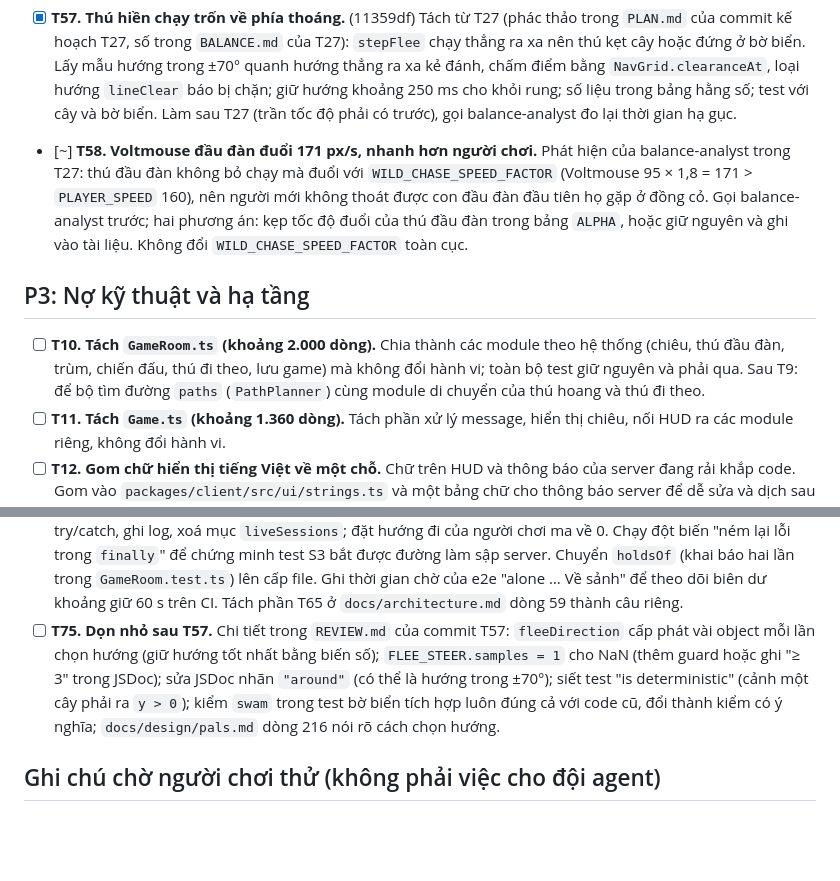
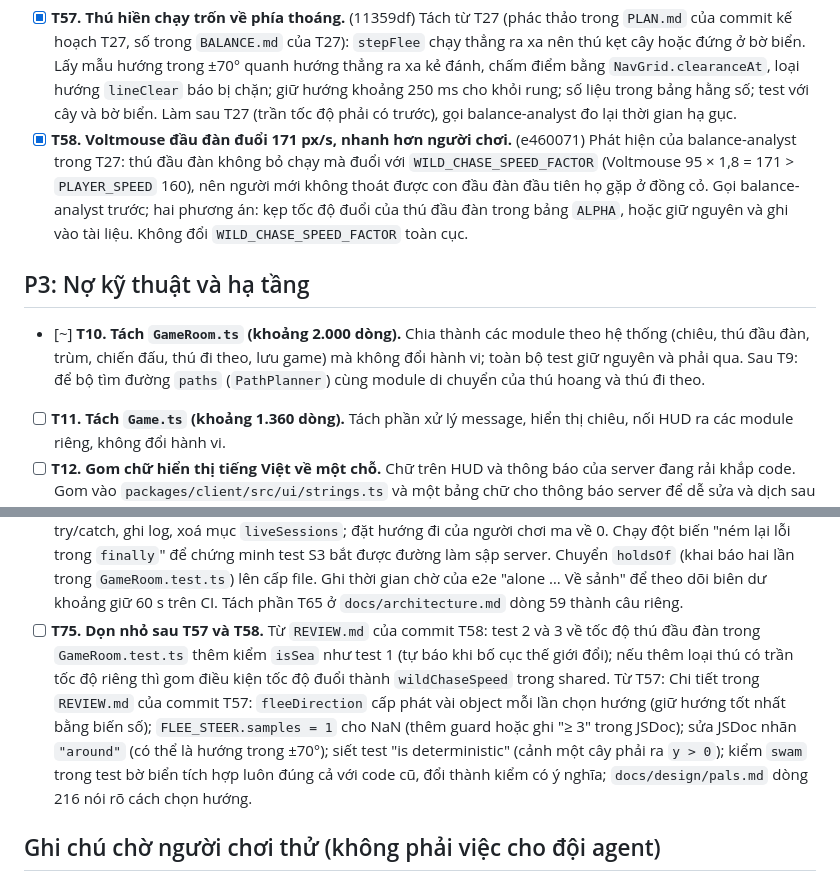
Before and after one commit to xuanhiephoang-alt/petgame, a Markdown page: TASKS.md, 2 parts joined by grey strips. Rendered like a GitHub page; blank space fills up the shorter version.

Commit message:
Mark T58 done, start T10
Co-Authored-By: Claude Opus 5.5 <noreply@anthropic.com>
Claude-Session: https://claude.ai/code/session_0125mEzPQXxxKFYxcwvt3HPA

```diff
--- a/TASKS.md
+++ b/TASKS.md
@@ -48,11 +48,11 @@ Người dùng thêm việc mới: ghi một dòng vào đúng mức ưu tiên (
 - [x] **T67. Trần thế giới với IPv6.** (23b1846) Sau T64: một nhà mạng thường cấp /56 (256 khối /64), nên một người lấp được cả 50 chỗ của server. Cân nhắc thêm trần theo /48 (game-designer quyết định số, ghi vào bảng `WORLD_LIMITS`), có test. Sau T66: chuỗi không phải IP ("unknown", header lạ) vẫn thành một khoá riêng; cân nhắc gộp chung.
 - ⛔ **T63. Dọn test boss bar sau T30.** (chờ trả lời Q1 trong `QUESTIONS.md`; phần dở dang trong `git stash`) Lỗi đã gặp (kiểm thử vòng 2 của T67, chạy lại thì qua): `boss bar (phone upright, notch)` (`tests/e2e/multiplayer.spec.ts` quanh dòng 2785) chờ 2 thông báo `.toast:not(.out)` nhưng chỉ có 1. Đúng rủi ro kế hoạch T62 đã ghi: từ T62 số chỗ đo trực tiếp, khi trùm đi xa thì ô nhiệm vụ hiện lại và chỉ còn 1 chỗ; phải sửa tận gốc (giữ trùm trong tầm hoặc đo lại số chỗ mong đợi theo `toastRoom`), không nới kiểm tra. Chi tiết trong `REVIEW.md` của commit T30: trả test `toasts (...)` có sẵn (`tests/e2e/multiplayer.spec.ts`, quanh dòng 2389) về bản trước T30 (T30 đổi sang `pushToasts` có thoát sớm và chú thích "calm spot" chép nhầm, kế hoạch không cho đổi); trong `settledBossLayout` đẩy lại hai thông báo thử khi chúng hết hạn và kiểm chữ của thông báo trong `accept` (tránh đo nhầm thông báo của game); sửa chú thích `watchHurt` (đếm mọi sát thương) hoặc lọc theo nguồn; thêm `.catch(() => {})` cho chỗ chờ `a.finished`; kiểm lề dưới của bảng theo `max(12px, inset)` khi cầm dọc và trên desktop.
 - [x] **T57. Thú hiền chạy trốn về phía thoáng.** (11359df) Tách từ T27 (phác thảo trong `PLAN.md` của commit kế hoạch T27, số trong `BALANCE.md` của T27): `stepFlee` chạy thẳng ra xa nên thú kẹt cây hoặc đứng ở bờ biển. Lấy mẫu hướng trong ±70° quanh hướng thẳng ra xa kẻ đánh, chấm điểm bằng `NavGrid.clearanceAt`, loại hướng `lineClear` báo bị chặn; giữ hướng khoảng 250 ms cho khỏi rung; số liệu trong bảng hằng số; test với cây và bờ biển. Làm sau T27 (trần tốc độ phải có trước), gọi balance-analyst đo lại thời gian hạ gục.
-- [~] **T58. Voltmouse đầu đàn đuổi 171 px/s, nhanh hơn người chơi.** Phát hiện của balance-analyst trong T27: thú đầu đàn không bỏ chạy mà đuổi với `WILD_CHASE_SPEED_FACTOR` (Voltmouse 95 × 1,8 = 171 > `PLAYER_SPEED` 160), nên người mới không thoát được con đầu đàn đầu tiên họ gặp ở đồng cỏ. Gọi balance-analyst trước; hai phương án: kẹp tốc độ đuổi của thú đầu đàn trong bảng `ALPHA`, hoặc giữ nguyên và ghi vào tài liệu. Không đổi `WILD_CHASE_SPEED_FACTOR` toàn cục.
+- [x] **T58. Voltmouse đầu đàn đuổi 171 px/s, nhanh hơn người chơi.** (e460071) Phát hiện của balance-analyst trong T27: thú đầu đàn không bỏ chạy mà đuổi với `WILD_CHASE_SPEED_FACTOR` (Voltmouse 95 × 1,8 = 171 > `PLAYER_SPEED` 160), nên người mới không thoát được con đầu đàn đầu tiên họ gặp ở đồng cỏ. Gọi balance-analyst trước; hai phương án: kẹp tốc độ đuổi của thú đầu đàn trong bảng `ALPHA`, hoặc giữ nguyên và ghi vào tài liệu. Không đổi `WILD_CHASE_SPEED_FACTOR` toàn cục.
 
 ## P3: Nợ kỹ thuật và hạ tầng
 
-- [ ] **T10. Tách `GameRoom.ts` (khoảng 2.000 dòng).** Chia thành các module theo hệ thống (chiêu, thú đầu đàn, trùm, chiến đấu, thú đi theo, lưu game) mà không đổi hành vi; toàn bộ test giữ nguyên và phải qua. Sau T9: để bộ tìm đường `paths` (`PathPlanner`) cùng module di chuyển của thú hoang và thú đi theo.
+- [~] **T10. Tách `GameRoom.ts` (khoảng 2.000 dòng).** Chia thành các module theo hệ thống (chiêu, thú đầu đàn, trùm, chiến đấu, thú đi theo, lưu game) mà không đổi hành vi; toàn bộ test giữ nguyên và phải qua. Sau T9: để bộ tìm đường `paths` (`PathPlanner`) cùng module di chuyển của thú hoang và thú đi theo.
 - [ ] **T11. Tách `Game.ts` (khoảng 1.360 dòng).** Tách phần xử lý message, hiển thị chiêu, nối HUD ra các module riêng, không đổi hành vi.
 - [ ] **T12. Gom chữ hiển thị tiếng Việt về một chỗ.** Chữ trên HUD và thông báo của server đang rải khắp code. Gom vào `packages/client/src/ui/strings.ts` và một bảng chữ cho thông báo server để dễ sửa và dịch sau này. Chữ mới từ T2 nằm ở `ui/party.ts`, `capture.ts` (`PARTY_FULL_TEXT`, câu trùm) và thông báo "Đã thả" trong `GameRoom.ts`. Từ T6, mỗi thông báo server có loại (`NoticeMessage.kind`): bảng chữ thông báo server nên giữ `kind` cạnh mỗi câu. Từ T8: tên thú ghép "… đầu đàn" qua `palName` (shared); cảnh báo lãnh địa nên dùng `palName` luôn.
 - [ ] **T13. PWA chưa cài được đúng nghĩa.** `packages/client/public/manifest.webmanifest` có `"icons": []` và chưa có service worker. Thêm icon (192, 512, maskable) và service worker lưu sẵn tài nguyên tĩnh; kiểm tra theo `docs/choi-tren-iphone.md`. Sau T15: `index.html` phải lấy từ mạng trước (network-first), nếu không nút "Tải lại" có thể lấy lại HTML cũ trỏ tới chunk đã mất; nếu thêm Content-Security-Policy (header hay service worker) thì phải cho phép bộ canh tải inline bằng hash `sha256-…`, nếu không nó mất tác dụng mà không báo gì. Sau T23: app ở Màn hình chính luôn mở lại `/` (`start_url`), nên không quay lại thế giới vừa chơi; cân nhắc lưu thế giới cùng bạn bè gần nhất và gợi ý quay lại (xem `docs/design/multiplayer.md`).
@@ -87,7 +87,7 @@ Người dùng thêm việc mới: ghi một dòng vào đúng mức ưu tiên (
 - [ ] **T72. Điện thoại dọc thấp (390×664, 375×667): một thông báo vẫn đè tên.** Sau T62 (số đo trong `PLAN.md` của commit kế hoạch T62): một thông báo dài nhất, đã bị thương, đè tên tới 36 px (ô nhiệm vụ 86 px + mũ phù thủy). Hướng làm: trên màn dọc thấp ẩn dòng gợi ý hoặc dòng "Thưởng" của ô nhiệm vụ (như khi cầm ngang) trước, rồi mới tính chữ thông báo 12 px / tối đa 2 dòng. Đo bằng e2e `toasts (upright phone, ...)` thêm 390×664 và 375×667.
 - [ ] **T73. Tên mình bị đẩy lên khi đi hoặc khi nhãn chồng nhau (cân nhắc, đo trước).** Sau T62: camera trễ `v / 7,6` giây nên đi lên 160 px/s làm tên cao hơn lúc đứng yên khoảng 19 px ở 390 px rộng (lướt còn nhiều hơn); và `layoutTags` xếp nhãn ghim theo y nên tên mình có thể bị đẩy lên tới 48 px khi thú đi theo, thú đang ngắm hay thú đầu đàn đứng thấp hơn và nhãn chồng nhau (`labelLayout.ts` quanh dòng 92-95). `restingNameTop` chỉ tính lúc đứng yên. Đo xem có hay gặp không trước khi sửa; không cộng một khoảng cố định (390×844 sẽ mất chỗ thông báo thứ hai). Kèm góp ý nhỏ trong `REVIEW.md` của commit T62: `hud.md` sửa câu "hiện sau khi cái đầu hết" (chỉ đúng với mức cao), thêm unit `toastRoom(1280, 500)`, e2e kiểm lại `lag < 1` sau các lần thử.
 - [ ] **T74. Dọn sau T65.** Chi tiết trong `REVIEW.md` của commit T65: nếu `removePlayer` lỗi trước khi xoá mục `liveSessions` thì mỗi lần thiết bị đó vào thế giới nào cũng hỏng (`endSession` gọi lại `removePlayer` và ném lại) và mỗi lần thử vào lại khởi động lại khoảng giữ 60 s: bọc `older.room.endSession` trong `onJoin` bằng try/catch, ghi log, xoá mục `liveSessions`; đặt hướng đi của người chơi ma về 0. Chạy đột biến "ném lại lỗi trong `finally`" để chứng minh test S3 bắt được đường làm sập server. Chuyển `holdsOf` (khai báo hai lần trong `GameRoom.test.ts`) lên cấp file. Ghi thời gian chờ của e2e "alone … Về sảnh" để theo dõi biên dư khoảng giữ 60 s trên CI. Tách phần T65 ở `docs/architecture.md` dòng 59 thành câu riêng.
-- [ ] **T75. Dọn nhỏ sau T57.** Chi tiết trong `REVIEW.md` của commit T57: `fleeDirection` cấp phát vài object mỗi lần chọn hướng (giữ hướng tốt nhất bằng biến số); `FLEE_STEER.samples = 1` cho NaN (thêm guard hoặc ghi "≥ 3" trong JSDoc); sửa JSDoc nhãn `"around"` (có thể là hướng trong ±70°); siết test "is deterministic" (cảnh một cây phải ra `y > 0`); kiểm `swam` trong test bờ biển tích hợp luôn đúng cả với code cũ, đổi thành kiểm có ý nghĩa; `docs/design/pals.md` dòng 216 nói rõ cách chọn hướng.
+- [ ] **T75. Dọn nhỏ sau T57 và T58.** Từ `REVIEW.md` của commit T58: test 2 và 3 về tốc độ thú đầu đàn trong `GameRoom.test.ts` thêm kiểm `isSea` như test 1 (tự báo khi bố cục thế giới đổi); nếu thêm loại thú có trần tốc độ riêng thì gom điều kiện tốc độ đuổi thành `wildChaseSpeed` trong shared. Từ T57: Chi tiết trong `REVIEW.md` của commit T57: `fleeDirection` cấp phát vài object mỗi lần chọn hướng (giữ hướng tốt nhất bằng biến số); `FLEE_STEER.samples = 1` cho NaN (thêm guard hoặc ghi "≥ 3" trong JSDoc); sửa JSDoc nhãn `"around"` (có thể là hướng trong ±70°); siết test "is deterministic" (cảnh một cây phải ra `y > 0`); kiểm `swam` trong test bờ biển tích hợp luôn đúng cả với code cũ, đổi thành kiểm có ý nghĩa; `docs/design/pals.md` dòng 216 nói rõ cách chọn hướng.
 
 ## Ghi chú chờ người chơi thử (không phải việc cho đội agent)
 
```
